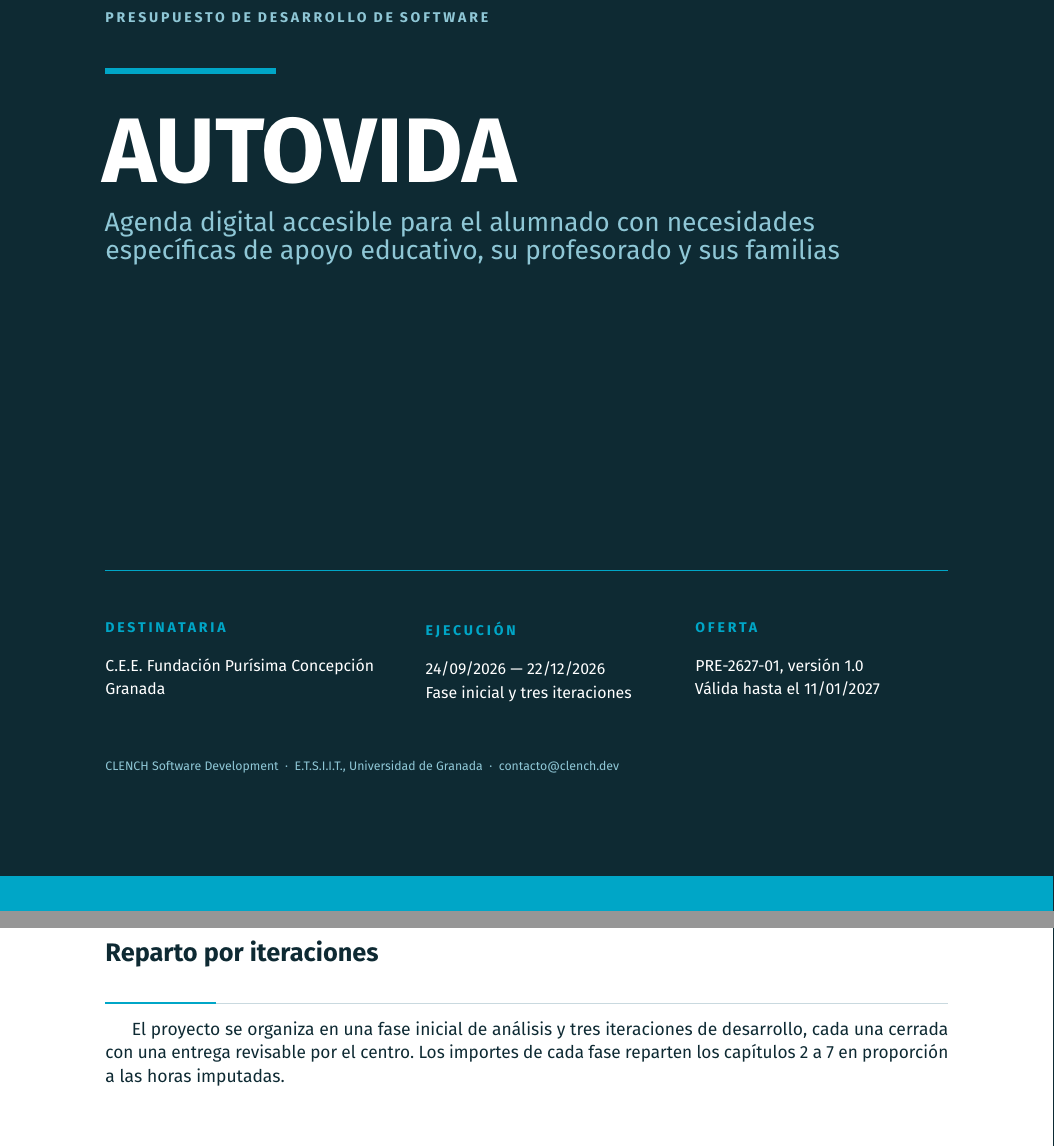
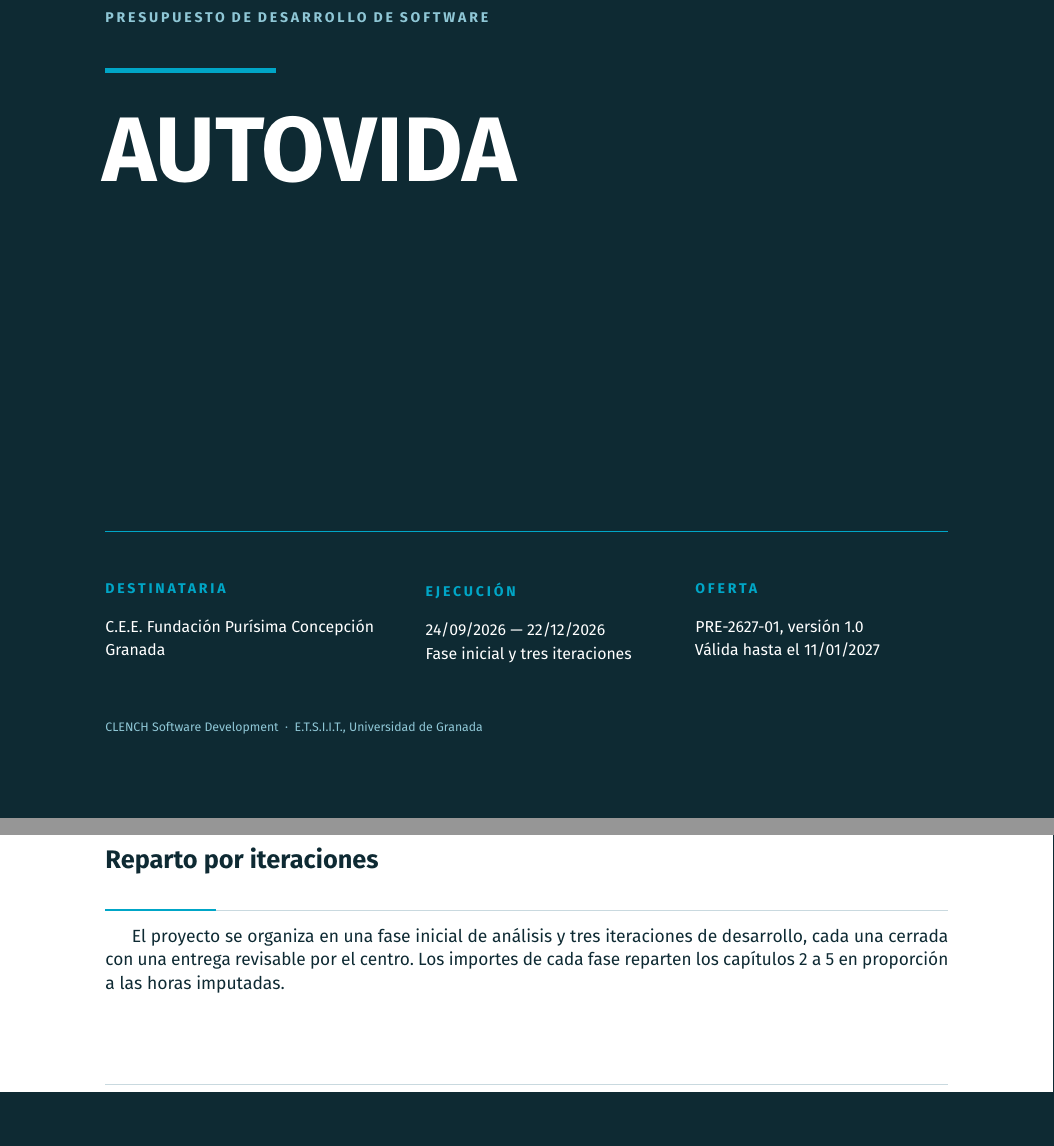
Before and after one commit to jxliian/dgp-mda-2627, a LaTeX document (docs/dgp/gestion_costes/PRESUPUESTO_AUTOVIDA.tex): two parts of pages 1 and 8 of 11, joined at a grey line, cut so that both start at the same text. Compiled offline with pdfLaTeX.

Commit message:
Elimina correo del pie y textos explicativos de portada en el presupuesto

```diff
--- a/docs/dgp/gestion_costes/PRESUPUESTO_AUTOVIDA.tex
+++ b/docs/dgp/gestion_costes/PRESUPUESTO_AUTOVIDA.tex
@@ -87,7 +87,7 @@
 \fancyhf{}
 \fancyhead[L]{\color{gris}\rotulo{Presupuesto PRE-2627-01\ \ ·\ \ Proyecto AUTOVIDA}}
 \fancyhead[R]{\raisebox{-0.35\height}{\includegraphics[height=0.85cm]{images/logo_clench.png}}}
-\fancyfoot[L]{\scriptsize\color{gris} CLENCH Software Development\, ·\, E.T.S.I.I.T., c/ Periodista Daniel Saucedo Aranda s/n, 18014 Granada\, ·\, contacto@clench.dev}
+\fancyfoot[L]{\scriptsize\color{gris} CLENCH Software Development\, ·\, E.T.S.I.I.T., c/ Periodista Daniel Saucedo Aranda s/n, 18014 Granada}
 \fancyfoot[R]{\scriptsize\color{gris} \thepage\,/\,\pageref{LastPage}}
 \renewcommand{\headrulewidth}{0pt}
 \renewcommand{\footrulewidth}{0pt}
@@ -159,8 +159,7 @@
 
 \noindent{\color{cianclaro}\rotulo{Presupuesto de desarrollo de software}}\\[0.55cm]
 \noindent{\color{cian}\rule{3.4cm}{3pt}}\\[0.8cm]
-\noindent{\fontsize{52}{54}\selectfont\bfseries AUTOVIDA}\\[0.5cm]
-\noindent{\fontsize{15}{21}\selectfont\color{cianclaro} Agenda digital accesible para el alumnado con necesidades\\ específicas de apoyo educativo, su profesorado y sus familias}
+\noindent{\fontsize{52}{54}\selectfont\bfseries AUTOVIDA}
 
 \vfill
 
@@ -182,7 +181,7 @@
 \end{minipage}
 
 \vspace{1.15cm}
-\noindent{\scriptsize\color{cianclaro} CLENCH Software Development\ \ ·\ \ E.T.S.I.I.T., Universidad de Granada\ \ ·\ \ contacto@clench.dev}
+\noindent{\scriptsize\color{cianclaro} CLENCH Software Development\ \ ·\ \ E.T.S.I.I.T., Universidad de Granada}
 \vspace*{0.2cm}
 
 \newpage
@@ -609,7 +607,7 @@ Beneficio industrial & 6,0\,\% sobre coste de ejecución & 1.640,27\eu\\
 % ==============================================================================
 \section{Reparto por iteraciones}
 
-El proyecto se organiza en una fase inicial de análisis y tres iteraciones de desarrollo, cada una cerrada con una entrega revisable por el centro. Los importes de cada fase reparten los capítulos 2 a 7 en proporción a las horas imputadas.
+El proyecto se organiza en una fase inicial de análisis y tres iteraciones de desarrollo, cada una cerrada con una entrega revisable por el centro. Los importes de cada fase reparten los capítulos 2 a 5 en proporción a las horas imputadas.
 
 \subsection{Calendario}
 
```
Also changed, not shown: docs/dgp/gestion_costes/PRESUPUESTO_AUTOVIDA.pdf, docs/dgp/gestion_costes/PRESUPUESTO_AUTOVIDA.tex (5 more changed lines).
